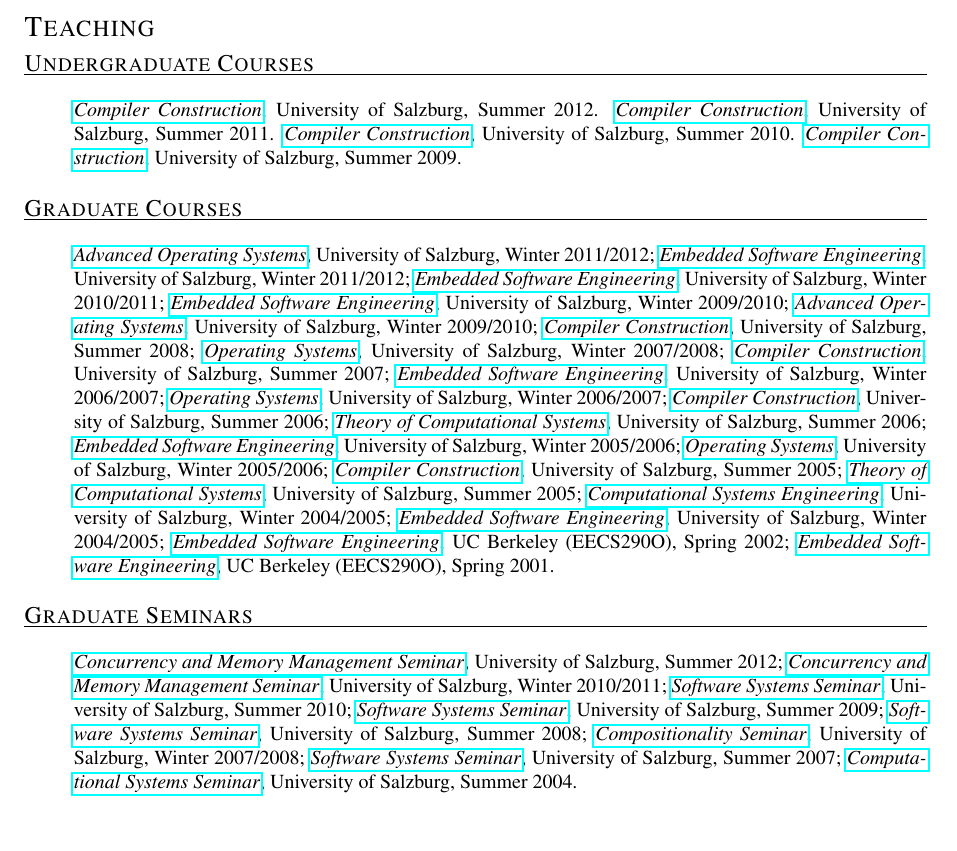
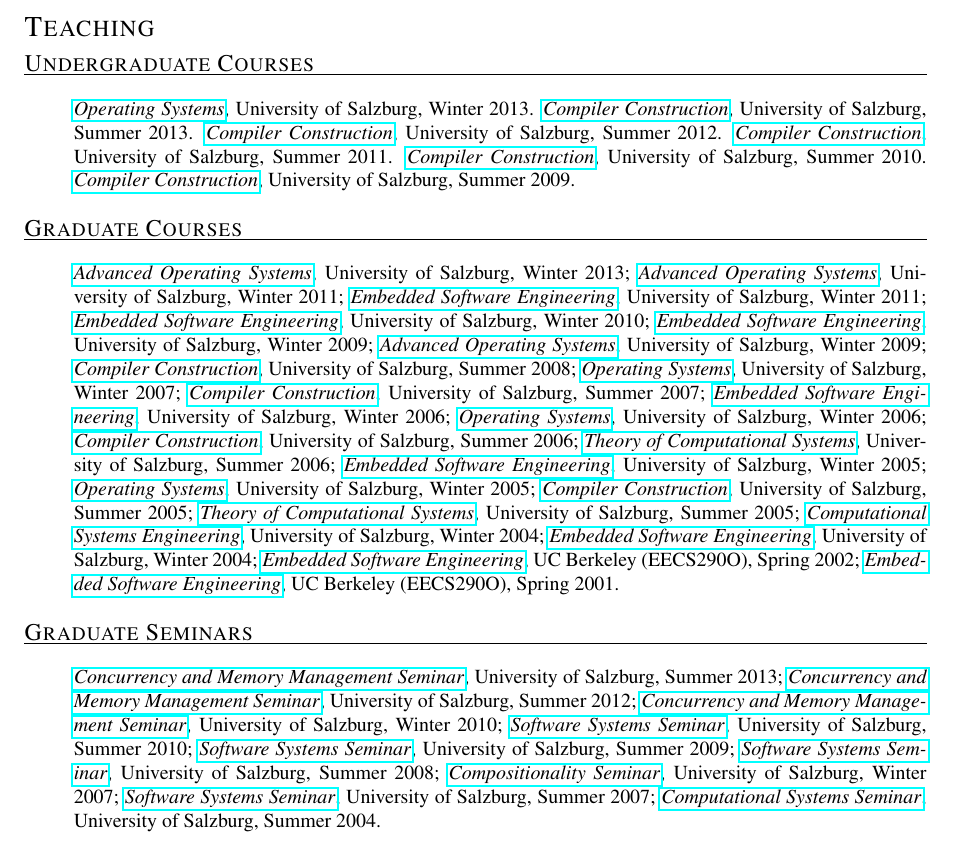
Before and after one commit to ckirsch/ckirsch.github.com, a LaTeX document (ck.tex, which reads clsss.tex): part of page 13 of 17, cut so that both start at the same text. Compiled offline with pdfLaTeX.

Commit message:
Announcing Winter 2013 classes

```diff
--- a/clsss.tex
+++ b/clsss.tex
@@ -1,6 +1,8 @@
 \myfirstcvitem{Undergraduate Courses}{%
 \begin{itemize}
 \item[]
+\myteachurl{IOS-Winter-2013}{Operating Systems}, University of Salzburg, Winter 2013.
+\myteachurl{CC-Summer-2013}{Compiler Construction}, University of Salzburg, Summer 2013.
 \myteachurl{CC-Summer-2012}{Compiler Construction}, University of Salzburg, Summer 2012.
 \myteachurl{CC-Summer-2011}{Compiler Construction}, University of Salzburg, Summer 2011.
 \myteachurl{CC-Summer-2010}{Compiler Construction}, University of Salzburg, Summer 2010.
@@ -11,24 +13,25 @@
 \myfirstcvitem{Graduate Courses}{%
 \begin{itemize}
 \item[]
-\myteachurl{AOS-Winter-2011}{Advanced Operating Systems}, University of Salzburg, Winter 2011/2012;
-\myteachurl{ESE-Winter-2011}{Embedded Software Engineering}, University of Salzburg, Winter 2011/2012;
-\myteachurl{ESE-Winter-2010}{Embedded Software Engineering}, University of Salzburg, Winter 2010/2011;
-\myteachurl{ESE-Winter-2009}{Embedded Software Engineering}, University of Salzburg, Winter 2009/2010;
-\myteachurl{OS-Winter-2009}{Advanced Operating Systems}, University of Salzburg, Winter 2009/2010;
+\myteachurl{AOS-Winter-2013}{Advanced Operating Systems}, University of Salzburg, Winter 2013;
+\myteachurl{AOS-Winter-2011}{Advanced Operating Systems}, University of Salzburg, Winter 2011;
+\myteachurl{ESE-Winter-2011}{Embedded Software Engineering}, University of Salzburg, Winter 2011;
+\myteachurl{ESE-Winter-2010}{Embedded Software Engineering}, University of Salzburg, Winter 2010;
+\myteachurl{ESE-Winter-2009}{Embedded Software Engineering}, University of Salzburg, Winter 2009;
+\myteachurl{OS-Winter-2009}{Advanced Operating Systems}, University of Salzburg, Winter 2009;
 \myteachurl{CC-Summer-2008}{Compiler Construction}, University of Salzburg, Summer 2008;
-\myteachurl{OS-Winter-2007}{Operating Systems}, University of Salzburg, Winter 2007/2008;
+\myteachurl{OS-Winter-2007}{Operating Systems}, University of Salzburg, Winter 2007;
 \myteachurl{CC-Summer-2007}{Compiler Construction}, University of Salzburg, Summer 2007;
-\myteachurl{ESE-Winter-2006}{Embedded Software Engineering}, University of Salzburg, Winter 2006/2007;
-\myteachurl{OS-Winter-2006}{Operating Systems}, University of Salzburg, Winter 2006/2007;
+\myteachurl{ESE-Winter-2006}{Embedded Software Engineering}, University of Salzburg, Winter 2006;
+\myteachurl{OS-Winter-2006}{Operating Systems}, University of Salzburg, Winter 2006;
 \myteachurl{CC-Summer-2006}{Compiler Construction}, University of Salzburg, Summer 2006;
 \myteachurl{TCS-Summer-2006}{Theory of Computational Systems}, University of Salzburg, Summer 2006;
-\myteachurl{ESE-Winter-2005}{Embedded Software Engineering}, University of Salzburg, Winter 2005/2006;
-\myteachurl{OS-Winter-2005}{Operating Systems}, University of Salzburg, Winter 2005/2006;
+\myteachurl{ESE-Winter-2005}{Embedded Software Engineering}, University of Salzburg, Winter 2005;
+\myteachurl{OS-Winter-2005}{Operating Systems}, University of Salzburg, Winter 2005;
 \myteachurl{CC-Summer-2005}{Compiler Construction}, University of Salzburg, Summer 2005;
 \myteachurl{TCS-Summer-2005}{Theory of Computational Systems}, University of Salzburg, Summer 2005;
-\myteachurl{CSE-Winter-2004}{Computational Systems Engineering}, University of Salzburg, Winter 2004/2005;
-\myteachurl{ESE-Winter-2004}{Embedded Software Engineering}, University of Salzburg, Winter 2004/2005;
+\myteachurl{CSE-Winter-2004}{Computational Systems Engineering}, University of Salzburg, Winter 2004;
+\myteachurl{ESE-Winter-2004}{Embedded Software Engineering}, University of Salzburg, Winter 2004;
 \myteachurl{EECS290O-Spring-2002}{Embedded Software Engineering}, UC Berkeley (EECS290O), Spring 2002;
 \myteachurl{EECS290O-Spring-2001}{Embedded Software Engineering}, UC Berkeley (EECS290O), Spring 2001.
 \end{itemize}
@@ -37,12 +40,13 @@
 \mycvitem{Graduate Seminars}{%
 \begin{itemize}
 \item[]
+\myteachurl{CMM-Summer-2013}{Concurrency and Memory Management Seminar}, University of Salzburg, Summer 2013;
 \myteachurl{CMM-Summer-2012}{Concurrency and Memory Management Seminar}, University of Salzburg, Summer 2012;
-\myteachurl{CMM-Winter-2010}{Concurrency and Memory Management Seminar}, University of Salzburg, Winter 2010/2011;
+\myteachurl{CMM-Winter-2010}{Concurrency and Memory Management Seminar}, University of Salzburg, Winter 2010;
 \myteachurl{SWS-Summer-2010}{Software Systems Seminar}, University of Salzburg, Summer 2010;
 \myteachurl{SWS-Summer-2009}{Software Systems Seminar}, University of Salzburg, Summer 2009;
 \myteachurl{SWS-Summer-2008}{Software Systems Seminar}, University of Salzburg, Summer 2008;
-\myteachurl{COPS-Winter-2007}{Compositionality Seminar}, University of Salzburg, Winter 2007/2008;
+\myteachurl{COPS-Winter-2007}{Compositionality Seminar}, University of Salzburg, Winter 2007;
 \myteachurl{SWS-Summer-2007}{Software Systems Seminar}, University of Salzburg, Summer 2007;
 \myteachurl{CS-Summer-2004}{Computational Systems Seminar}, University of Salzburg, Summer 2004.
 \end{itemize}
```
Also changed, not shown: 2 other files.
